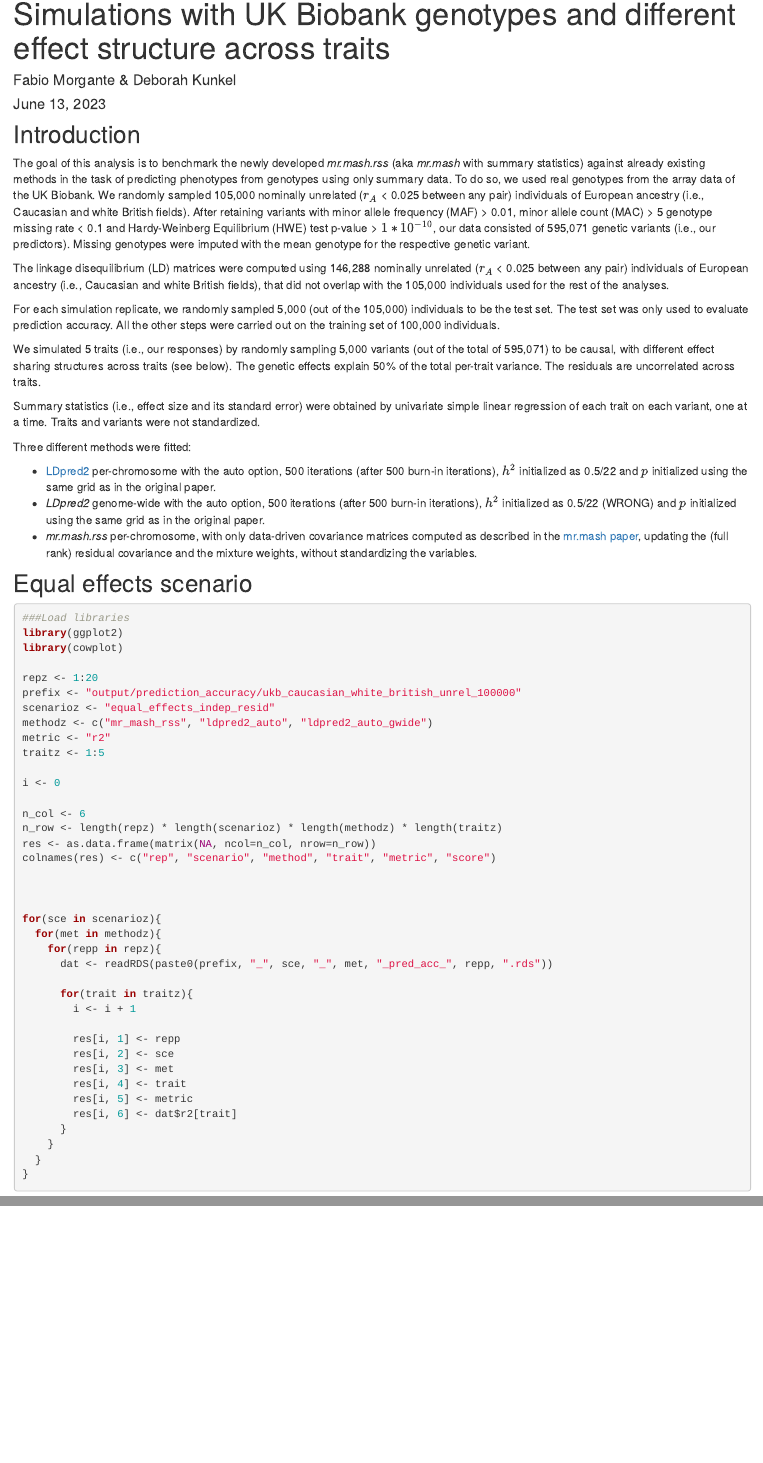
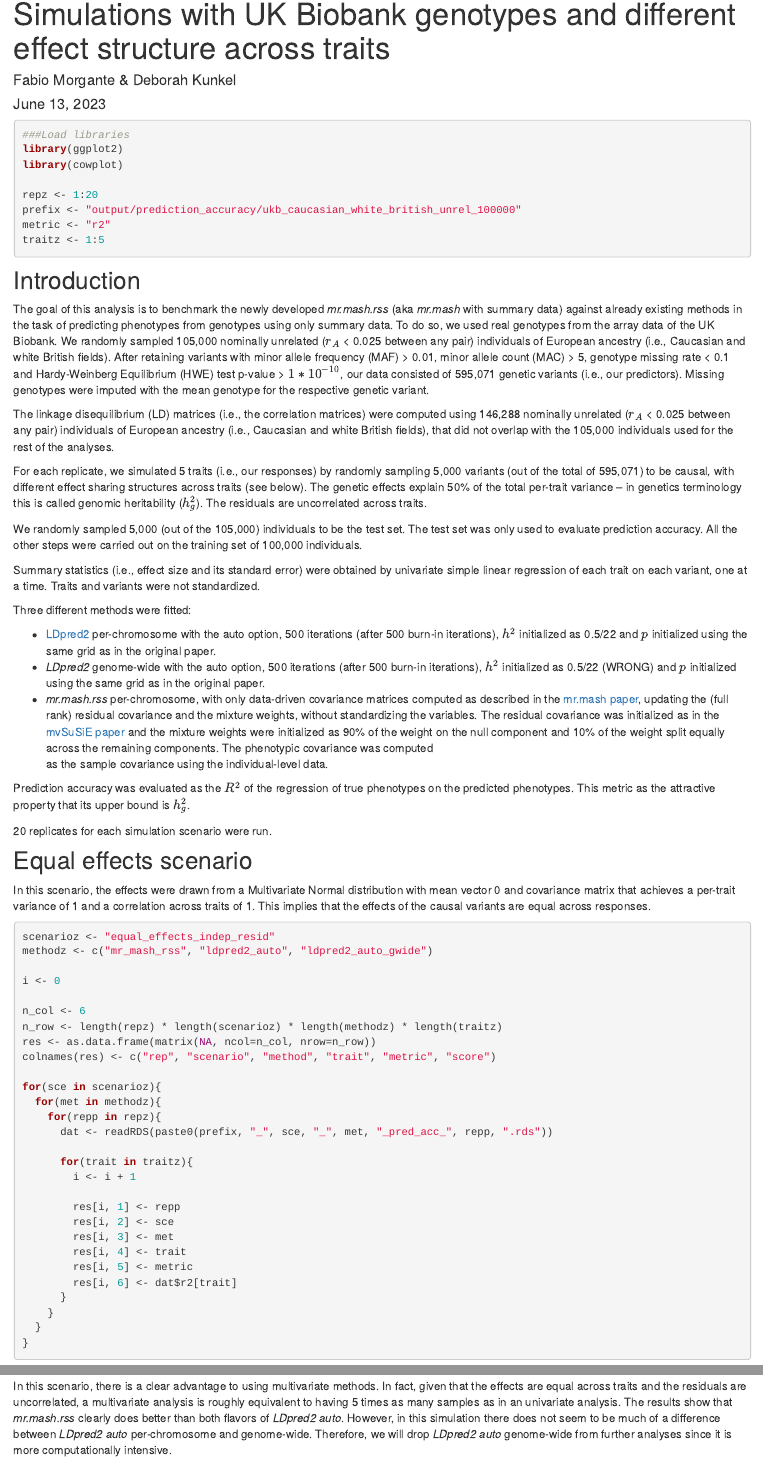
Before and after one commit to morgantelab/mr_mash_rss_analysis, an R Markdown document (analysis/ukb_sim_results.Rmd): the page in a window 1100 px wide, from 90 px down, and a second part further down, joined at a grey line. Rendered offline with R 4.5, knitr and Pandoc, with nearby package versions; drawn as R Markdown's standard HTML page in place of the format the file asks for; some code elsewhere in the file could not run offline.

Commit message:
Add more details

````diff
--- a/analysis/ukb_sim_results.Rmd
+++ b/analysis/ukb_sim_results.Rmd
@@ -9,28 +9,39 @@ editor_options:
   chunk_output_type: console
 ---
 
+```{r set options}
+###Load libraries
+library(ggplot2)
+library(cowplot)
+
+repz <- 1:20
+prefix <- "output/prediction_accuracy/ukb_caucasian_white_british_unrel_100000"
+metric <- "r2"
+traitz <- 1:5
+```
+
 ## Introduction
 
 The goal of this analysis is to benchmark the newly developed *mr.mash.rss* (aka *mr.mash* with summary
-statistics) against already existing methods in the task of predicting phenotypes from genotypes using
+data) against already existing methods in the task of predicting phenotypes from genotypes using
 only summary data. To do so, we used real genotypes from the array data of the UK Biobank. We randomly
 sampled 105,000 nominally unrelated ($r_A$ < 0.025 between any pair) individuals of European ancestry
 (i.e., Caucasian and white British fields). After retaining variants with minor allele frequency
-(MAF) > 0.01, minor allele count (MAC) > 5 genotype missing rate < 0.1 and Hardy-Weinberg Equilibrium (HWE)
+(MAF) > 0.01, minor allele count (MAC) > 5, genotype missing rate < 0.1 and Hardy-Weinberg Equilibrium (HWE)
 test p-value > $1 *10^{-10}$, our data consisted of 595,071 genetic variants (i.e., our predictors).
 Missing genotypes were imputed with the mean genotype for the respective genetic variant.
 
-The linkage disequilibrium (LD) matrices were computed using 146,288 nominally unrelated ($r_A$ < 0.025
-between any pair) individuals of European ancestry (i.e., Caucasian and white British fields), that did
-not overlap with the 105,000 individuals used for the rest of the analyses.
+The linkage disequilibrium (LD) matrices (i.e., the correlation matrices) were computed using 146,288
+nominally unrelated ($r_A$ < 0.025 between any pair) individuals of European ancestry (i.e., Caucasian
+and white British fields), that did not overlap with the 105,000 individuals used for the rest of the analyses.
 
-For each simulation replicate, we randomly sampled 5,000 (out of the 105,000) individuals to be the test
-set. The test set was only used to evaluate prediction accuracy. All the other steps were carried out on
-the training set of 100,000 individuals.
+For each replicate, we simulated 5 traits (i.e., our responses) by randomly sampling 5,000 variants
+(out of the total of 595,071) to be causal, with different effect sharing structures across traits (see below).
+The genetic effects explain 50\% of the total per-trait variance -- in genetics terminology this is called
+genomic heritability ($h_g^2$). The residuals are uncorrelated across traits.
 
-We simulated 5 traits (i.e., our responses) by randomly sampling 5,000 variants (out of the total of
-595,071) to be causal, with different effect sharing structures across traits (see below). The genetic
-effects explain 50\% of the total per-trait variance. The residuals are uncorrelated across traits.
+We randomly sampled 5,000 (out of the 105,000) individuals to be the test set. The test set was only used to
+evaluate prediction accuracy. All the other steps were carried out on the training set of 100,000 individuals.
 
 Summary statistics (i.e., effect size and its standard error) were obtained by univariate simple linear
 regression of each trait on each variant, one at a time. Traits and variants were not standardized.
@@ -44,23 +55,26 @@ initialized using the same grid as in the original paper.
 initialized as 0.5/22 (WRONG) and $p$ initialized using the same grid as in the original paper.
 * _mr.mash.rss_ per-chromosome, with only data-driven covariance matrices computed as described in the
 [mr.mash paper](https://www.biorxiv.org/content/10.1101/2022.11.22.517471v4.abstract), updating the (full
-rank) residual covariance and the mixture weights, without standardizing the variables.
+rank) residual covariance and the mixture weights, without standardizing the variables. The residual
+covariance was initialized as in the [mvSuSiE paper](https://www.biorxiv.org/content/10.1101/2023.04.14.536893v1)
+and the mixture weights were initialized as 90\% of the weight on the null component and 10\% of the
+weight split equally across the remaining components. The phenotypic covariance was computed
+as the sample covariance using the individual-level data.
 
+Prediction accuracy was evaluated as the $R^2$ of the regression of true phenotypes on the predicted
+phenotypes. This metric as the attractive property that its upper bound is $h_g^2$.
 
+20 replicates for each simulation scenario were run.
 
 ## Equal effects scenario
 
-```{r, fig.height=12, fig.width=15}
-###Load libraries
-library(ggplot2)
-library(cowplot)
+In this scenario, the effects were drawn from a Multivariate Normal distribution with mean vector 0
+and covariance matrix that achieves a per-trait variance of 1 and a correlation across traits of 1.
+This implies that the effects of the causal variants are equal across responses.
 
-repz <- 1:20
-prefix <- "output/prediction_accuracy/ukb_caucasian_white_british_unrel_100000"
+```{r equal effects, fig.height=12, fig.width=15}
 scenarioz <- "equal_effects_indep_resid"
 methodz <- c("mr_mash_rss", "ldpred2_auto", "ldpred2_auto_gwide")
-metric <- "r2"
-traitz <- 1:5
 
 i <- 0
 
@@ -108,3 +120,11 @@ p_methods_shared <- ggplot(res, aes(x = trait, y = score, fill = method)) +
 
 print(p_methods_shared)
 ```
+
+In this scenario, there is a clear advantage to using multivariate methods. In fact, given
+that the effects are equal across traits and the residuals are uncorrelated, a multivariate
+analysis is roughly equivalent to having 5 times as many samples as in an univariate
+analysis. The results show that *mr.mash.rss* clearly does better than both flavors of
+*LDpred2 auto*. However, in this simulation there does not seem to be much of a difference
+between *LDpred2 auto* per-chromosome and genome-wide. Therefore, we will drop *LDpred2 auto*
+genome-wide from further analyses since it is more computationally intensive.
````
Also changed, not shown: analysis/ukb_sim_results.Rmd (2 more changed lines).
